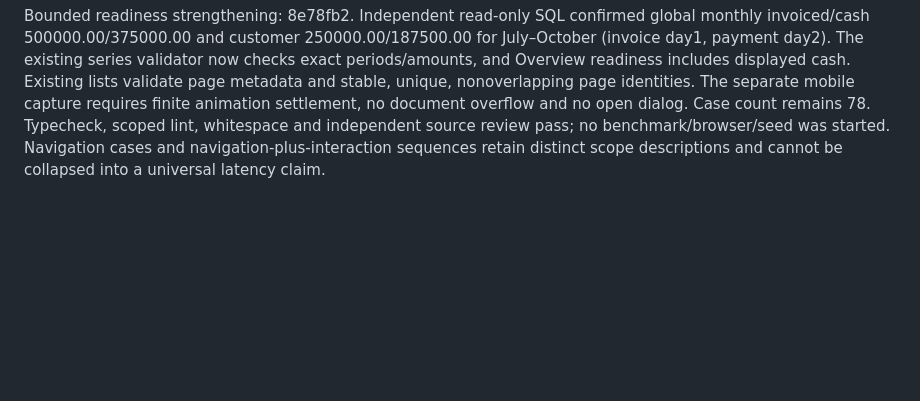
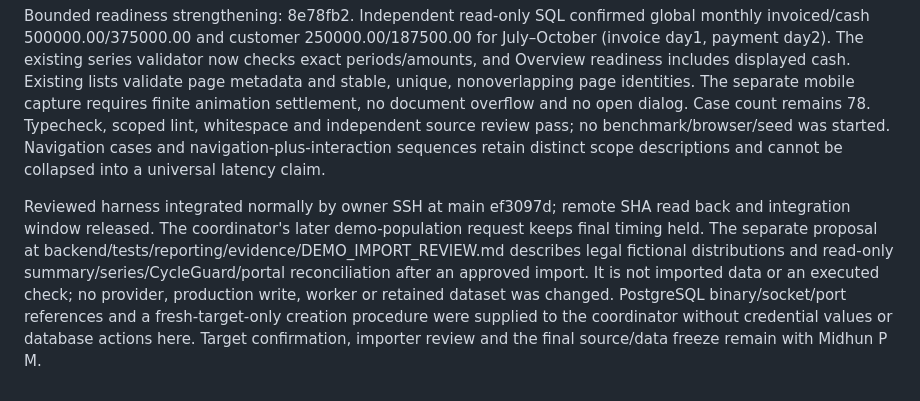
Before and after one commit to 9MidhunPM/Cadentra, a Markdown page: handoffs/sherin-saji.md, the part around the change. Rendered like a GitHub page; blank space fills up the shorter version.

Commit message:
docs(reporting): plan honest post-import reconciliation

```diff
--- a/handoffs/sherin-saji.md
+++ b/handoffs/sherin-saji.md
@@ -150,3 +150,5 @@ Executed: seven targeted Node transport regressions, frontend typecheck, scoped
 Browser-suite compatibility implementation: 550b13c. Eleven fixture workspace starts now use /app, the actual ADMIN shell case is named accurately, and CycleGuard navigation uses an explicitly mocked canonical empty-list envelope. Fixture Playwright discovery is limited to *.spec.ts so it cannot accidentally execute the Node-only transport tests. Integrated invoice ownership/print checks no longer opt out silently. Scoped lint and discovery pass: 26 fixture tests in two files, with no browser/server started. Actual fixture/live/journey execution was not repeated here. The distinct commands, data requirements, ports and retained-history guard are documented in frontend/e2e/README.md.
 
 Bounded readiness strengthening: 8e78fb2. Independent read-only SQL confirmed global monthly invoiced/cash 500000.00/375000.00 and customer 250000.00/187500.00 for July–October (invoice day1, payment day2). The existing series validator now checks exact periods/amounts, and Overview readiness includes displayed cash. Existing lists validate page metadata and stable, unique, nonoverlapping page identities. The separate mobile capture requires finite animation settlement, no document overflow and no open dialog. Case count remains 78. Typecheck, scoped lint, whitespace and independent source review pass; no benchmark/browser/seed was started. Navigation cases and navigation-plus-interaction sequences retain distinct scope descriptions and cannot be collapsed into a universal latency claim.
+
+Reviewed harness integrated normally by owner SSH at main ef3097d; remote SHA read back and integration window released. The coordinator's later demo-population request keeps final timing held. The separate proposal at backend/tests/reporting/evidence/DEMO_IMPORT_REVIEW.md describes legal fictional distributions and read-only summary/series/CycleGuard/portal reconciliation after an approved import. It is not imported data or an executed check; no provider, production write, worker or retained dataset was changed. PostgreSQL binary/socket/port references and a fresh-target-only creation procedure were supplied to the coordinator without credential values or database actions here. Target confirmation, importer review and the final source/data freeze remain with Midhun P M.
```
Also changed, not shown: 1 other file.
